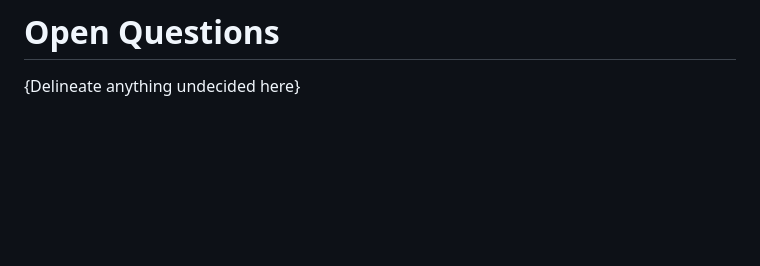
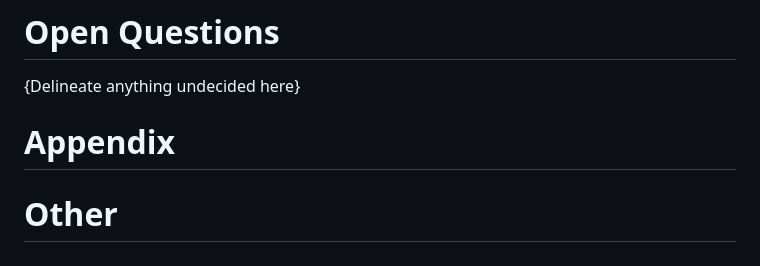
Before and after one commit to tganshaw/senioritis__tudorg_amys90_hannah61_stevenw92, a Markdown page: design.md, the part around one of its changes. GitHub-like rendering; blank space fills up the shorter version.

Commit message:
new sections

```diff
--- a/design.md
+++ b/design.md
@@ -139,3 +140,7 @@ Project is considered complete when all of the following are true:
 
 # Open Questions
 {Delineate anything undecided here}
+
+# Appendix
+
+# Other
```
Also changed, not shown: other parts of design.md (+1 -0 lines).
